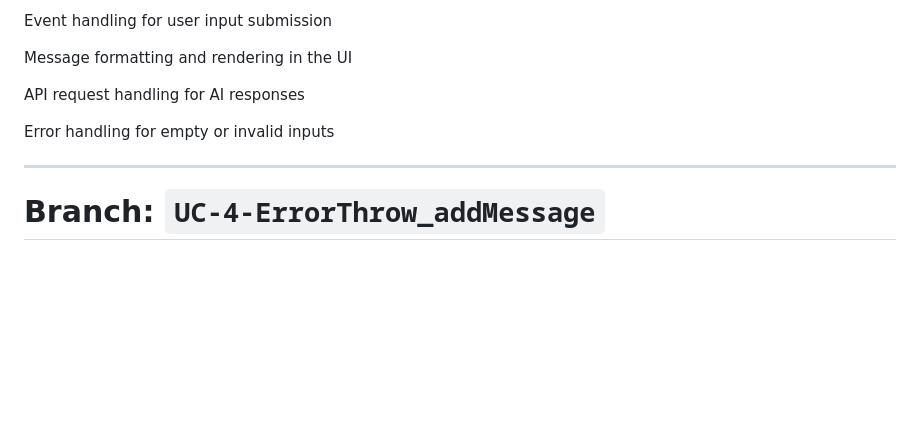
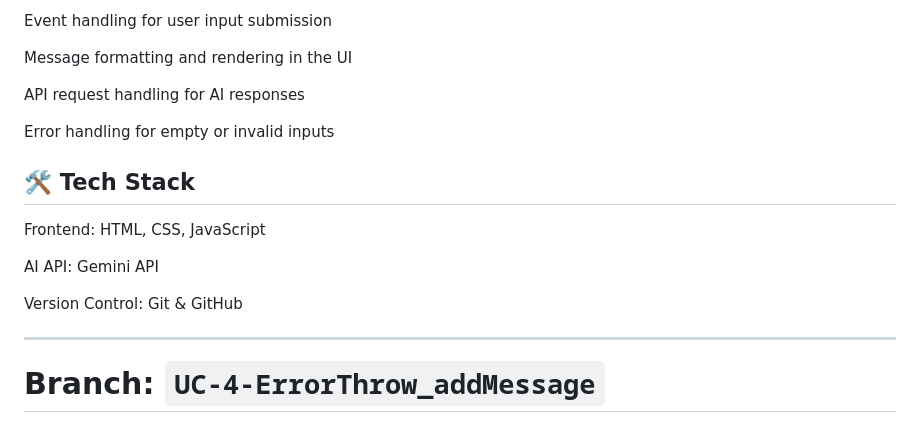
Before and after one commit to DipakSirsath312/AI-ChatBot_Javascript-Project_Gemini-API, a Markdown page: README.md, the part around the change. Rendered like a GitHub page; blank space fills up the shorter version.

```diff
--- a/README.md
+++ b/README.md
@@ -30,6 +30,12 @@ API request handling for AI responses
 
 Error handling for empty or invalid inputs
 
+## 🛠️ Tech Stack
+Frontend: HTML, CSS, JavaScript
+
+AI API: Gemini API
+
+Version Control: Git & GitHub
 
 ---
 # Branch: `UC-4-ErrorThrow_addMessage`
```
